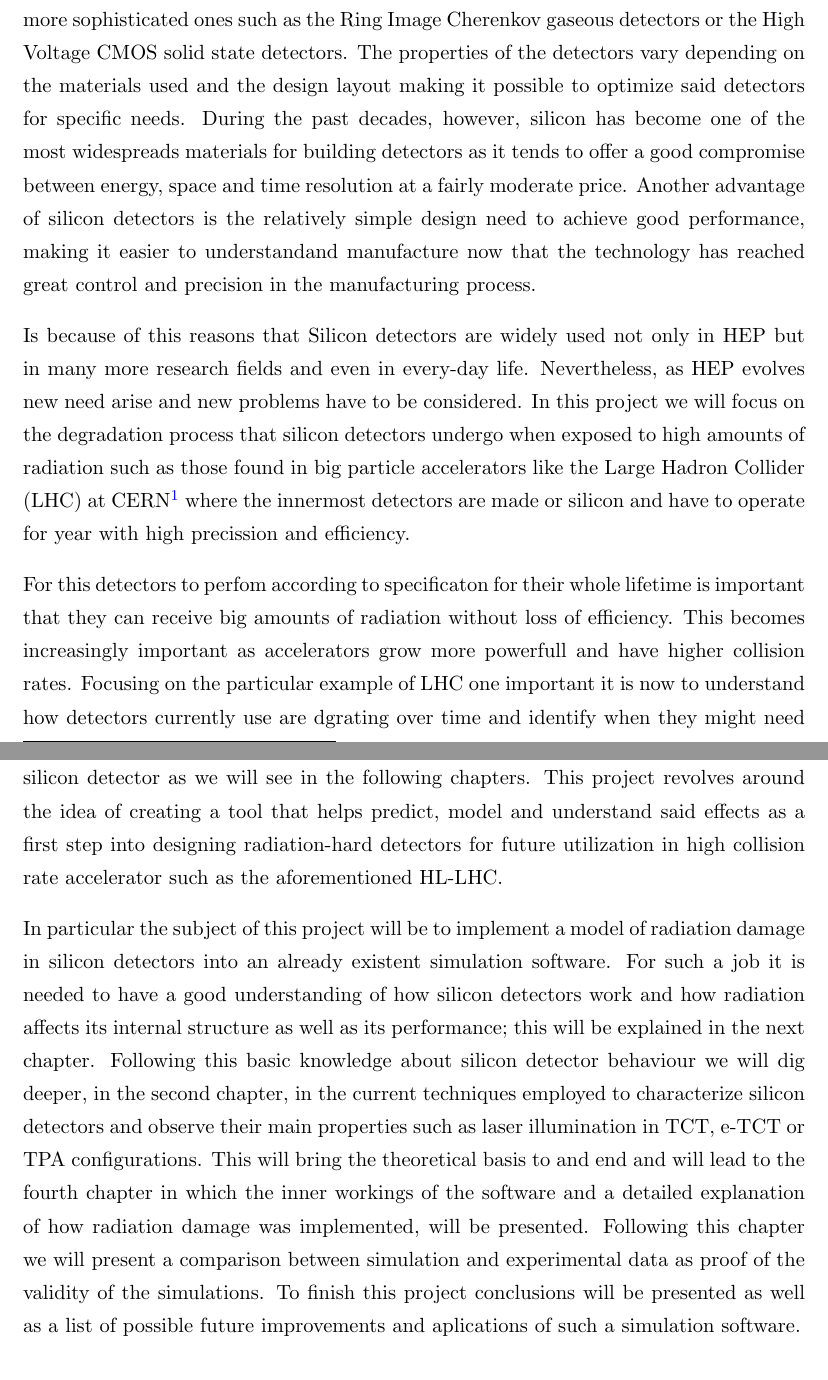
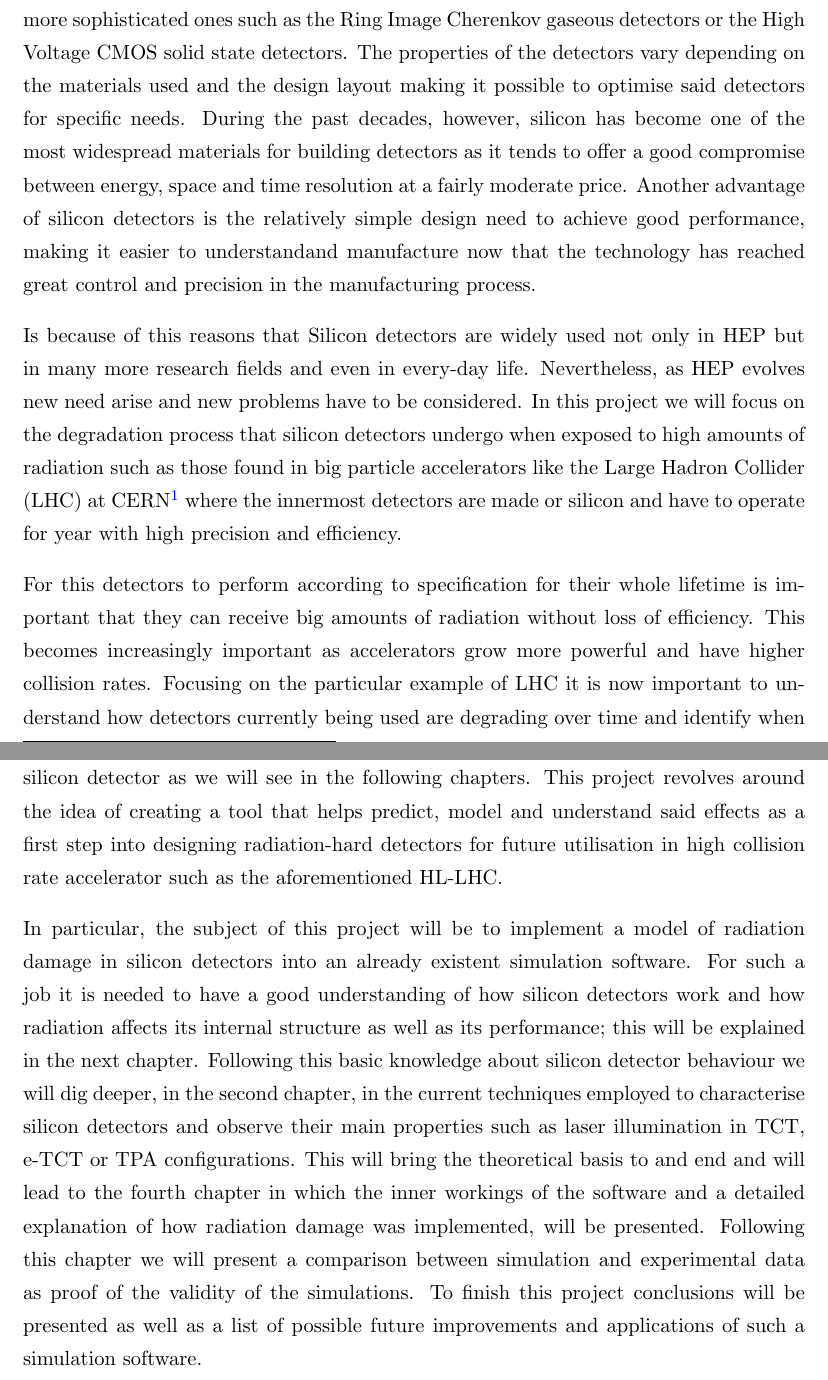
Before and after one commit to AlGepe/TFG, a LaTeX thesis (GraduateThesis.tex, which reads Chapters/Chapter1.tex): two parts of pages 3 and 4 of 17, joined at a grey line, cut so that both start at the same text. Compiled offline with pdfLaTeX.

Commit message:
Fixed spell error in Introduction

```diff
--- a/Chapters/Chapter1.tex
+++ b/Chapters/Chapter1.tex
@@ -1,14 +1,14 @@
 \chapter{Introduction}
 
-Particle detectors are by far the most important tool in High Energy Physics (HEP) being the main (and mostly the only) source of empirical data. There are multiple kinds of particle detectors ranging from the primitive Bubble and Cloud Chambers up to the more sophisticated ones such as the Ring Image Cherenkov gaseous detectors or the High Voltage CMOS solid state detectors. The properties of the detectors vary depending on the materials used and the design layout making it possible to optimize said detectors for specific needs. During the past decades, however, silicon has become one of the most widespreads materials for building detectors as it tends to offer a good compromise between energy, space and time resolution at a fairly moderate price. Another advantage of silicon detectors is the relatively simple design need to achieve good performance, making it easier to understandand manufacture now that the technology has reached great control and precision in the manufacturing process.
+Particle detectors are by far the most important tool in High Energy Physics (HEP) being the main (and mostly the only) source of empirical data. There are multiple kinds of particle detectors ranging from the primitive Bubble and Cloud Chambers up to the more sophisticated ones such as the Ring Image Cherenkov gaseous detectors or the High Voltage CMOS solid state detectors. The properties of the detectors vary depending on the materials used and the design layout making it possible to optimise said detectors for specific needs. During the past decades, however, silicon has become one of the most widespread materials for building detectors as it tends to offer a good compromise between energy, space and time resolution at a fairly moderate price. Another advantage of silicon detectors is the relatively simple design need to achieve good performance, making it easier to understandand manufacture now that the technology has reached great control and precision in the manufacturing process.
 
-Is because of this reasons that Silicon detectors are widely used not only in HEP but in many more research fields and even in every-day life. Nevertheless, as HEP evolves new need arise and new problems have to be considered. In this project we will focus on the degradation process that silicon detectors undergo when exposed to high amounts of radiation such as those found in big particle accelerators like the Large Hadron Collider (LHC) at CERN\footnote{Centre Europene pour la Recherche Nucleaire} where the innermost detectors are made or silicon and have to operate for year with high precission and efficiency.
+Is because of this reasons that Silicon detectors are widely used not only in HEP but in many more research fields and even in every-day life. Nevertheless, as HEP evolves new need arise and new problems have to be considered. In this project we will focus on the degradation process that silicon detectors undergo when exposed to high amounts of radiation such as those found in big particle accelerators like the Large Hadron Collider (LHC) at CERN\footnote{Centre Europene pour la Recherche Nucleaire} where the innermost detectors are made or silicon and have to operate for year with high precision and efficiency.
 
-For this detectors to perfom according to specificaton for their whole lifetime is important that they can receive big amounts of radiation without loss of efficiency. This becomes increasingly important as accelerators grow more powerfull and have higher collision rates. Focusing on the particular example of LHC one important it is now to understand how detectors currently use are dgrating over time and identify when they might need replacement, but it is critical to completely understand the effects of radiation in these silicon detectors so that detectors used in the High Luminosity-LHC (HL-LHC) are designed in such a way that they can have a longer lifetime compared to current ones and maintain a very high efficiency and resolutions even under the heavy radiation fluxes expected for the upgrade in 10 years time.
+For this detectors to perform according to specification for their whole lifetime is important that they can receive big amounts of radiation without loss of efficiency. This becomes increasingly important as accelerators grow more powerful and have higher collision rates. Focusing on the particular example of LHC it is now important to understand how detectors currently being used are degrading over time and identify when they might need replacement, but it is critical to completely understand the effects of radiation in these silicon detectors so that detectors used in the High Luminosity-LHC (HL-LHC) are designed in such a way that they can have a longer lifetime compared to current ones and maintain a very high efficiency and resolutions even under the heavy radiation fluxes expected for the upgrade in 10 years time.
 
-Now that the importance of studying the effects of radiation in silicon detectors has been clarified it's time to see how this can be done. As in any research quest there are always to main approach that should benefit from one another to give the best results: the theoretical approach, and the experimental one. This project is mainly and experimental project but relys heavily in the known theory of radiation damage in silicon detector as we will see in the following chapters. This project revolves around the idea of creating a tool that helps predict, model and understand said effects as a first step into designing radiation-hard detectors for future utilization in high collision rate accelerator such as the aforementioned HL-LHC.
+Now that the importance of studying the effects of radiation in silicon detectors has been clarified it's time to see how this can be done. As in any research quest there are always to main approach that should benefit from one another to give the best results: the theoretical approach, and the experimental one. This project is mainly and experimental project but relys heavily in the known theory of radiation damage in silicon detector as we will see in the following chapters. This project revolves around the idea of creating a tool that helps predict, model and understand said effects as a first step into designing radiation-hard detectors for future utilisation in high collision rate accelerator such as the aforementioned HL-LHC.
 
-In particular the subject of this project will be to implement a model of radiation damage in silicon detectors into an already existent simulation software. For such a job it is needed to have a good understanding of how silicon detectors work and how radiation affects its internal structure as well as its performance; this will be explained in the next chapter. Following this basic knowledge about silicon detector behaviour we will dig deeper, in the second chapter, in the current techniques employed to characterize silicon detectors and observe their main properties such as laser illumination in TCT, e-TCT or TPA configurations. This will bring the theoretical basis to and end and will lead to the fourth chapter in which the inner workings of the software and a detailed explanation of how radiation damage was implemented, will be presented. Following this chapter we will present a comparison between simulation and experimental data as proof of the validity of the simulations. To finish this project conclusions will be presented as well as a list of possible future improvements and aplications of such a simulation software.
+In particular, the subject of this project will be to implement a model of radiation damage in silicon detectors into an already existent simulation software. For such a job it is needed to have a good understanding of how silicon detectors work and how radiation affects its internal structure as well as its performance; this will be explained in the next chapter. Following this basic knowledge about silicon detector behaviour we will dig deeper, in the second chapter, in the current techniques employed to characterise silicon detectors and observe their main properties such as laser illumination in TCT, e-TCT or TPA configurations. This will bring the theoretical basis to and end and will lead to the fourth chapter in which the inner workings of the software and a detailed explanation of how radiation damage was implemented, will be presented. Following this chapter we will present a comparison between simulation and experimental data as proof of the validity of the simulations. To finish this project conclusions will be presented as well as a list of possible future improvements and applications of such a simulation software.
 
 %\section{Solid State Detectors in High Energy Physics}
 %
```
